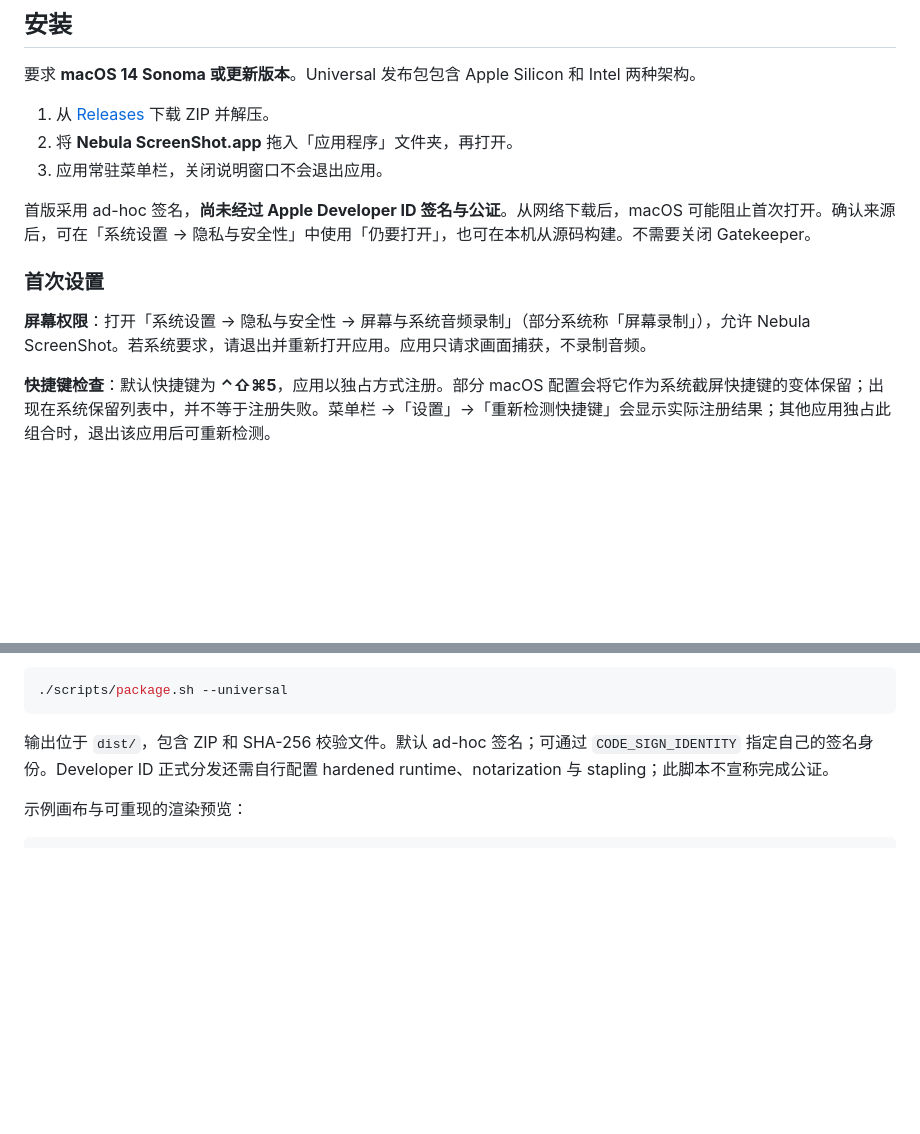
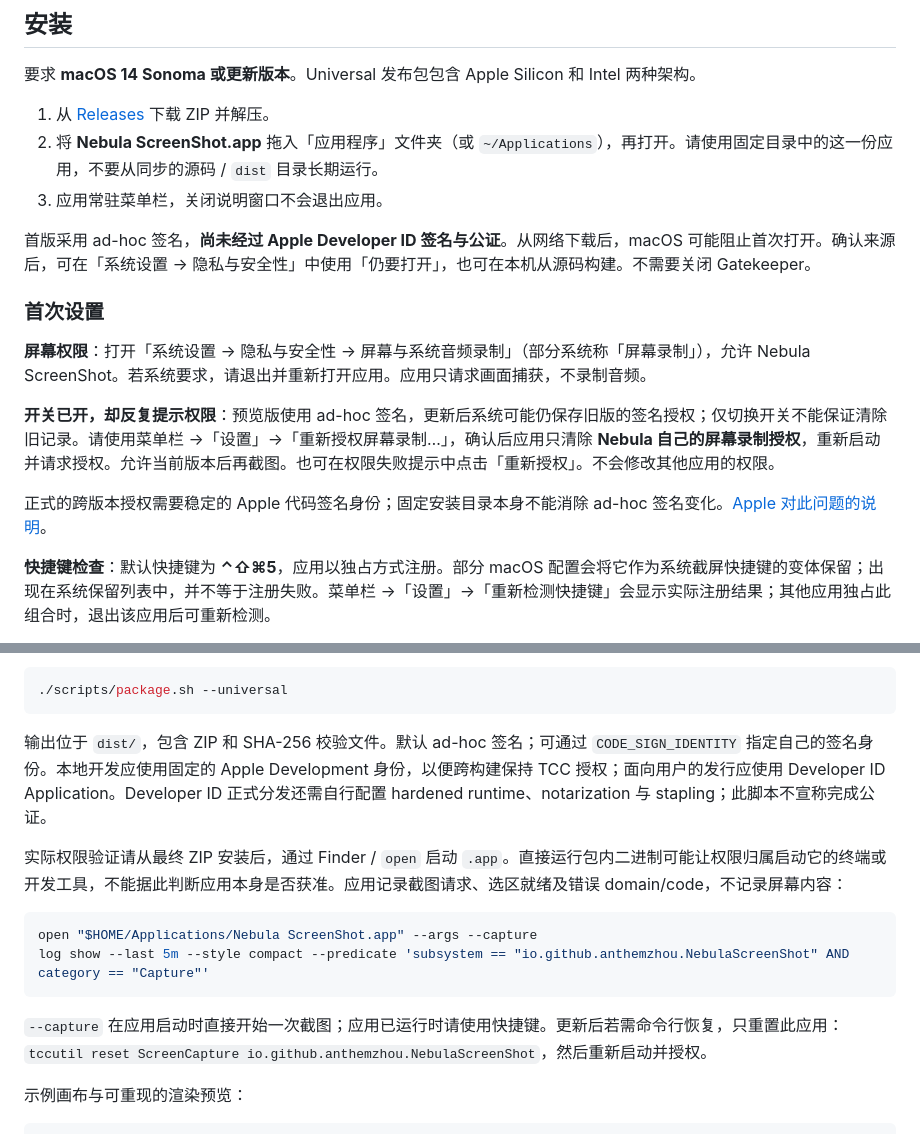
Before and after one commit to AnthemZhou/Nebula-ScreenShot, a Markdown page: README.md, 2 parts joined by grey strips. GitHub-like rendering; blank space fills up the shorter version.

Commit message:
fix: recover stale screen capture authorization after updates

````diff
--- a/README.md
+++ b/README.md
@@ -33,7 +33,7 @@
 要求 **macOS 14 Sonoma 或更新版本**。Universal 发布包包含 Apple Silicon 和 Intel 两种架构。
 
 1. 从 [Releases](https://github.com/AnthemZhou/Nebula-ScreenShot/releases) 下载 ZIP 并解压。
-2. 将 **Nebula ScreenShot.app** 拖入「应用程序」文件夹，再打开。
+2. 将 **Nebula ScreenShot.app** 拖入「应用程序」文件夹（或 `~/Applications`），再打开。请使用固定目录中的这一份应用，不要从同步的源码 / `dist` 目录长期运行。
 3. 应用常驻菜单栏，关闭说明窗口不会退出应用。
 
 首版采用 ad-hoc 签名，**尚未经过 Apple Developer ID 签名与公证**。从网络下载后，macOS 可能阻止首次打开。确认来源后，可在「系统设置 → 隐私与安全性」中使用「仍要打开」，也可在本机从源码构建。不需要关闭 Gatekeeper。
@@ -41,6 +41,10 @@
 ### 首次设置
 
 **屏幕权限**：打开「系统设置 → 隐私与安全性 → 屏幕与系统音频录制」（部分系统称「屏幕录制」），允许 Nebula ScreenShot。若系统要求，请退出并重新打开应用。应用只请求画面捕获，不录制音频。
+
+**开关已开，却反复提示权限**：预览版使用 ad-hoc 签名，更新后系统可能仍保存旧版的签名授权；仅切换开关不能保证清除旧记录。请使用菜单栏 →「设置」→「重新授权屏幕录制…」，确认后应用只清除 **Nebula 自己的屏幕录制授权**，重新启动并请求授权。允许当前版本后再截图。也可在权限失败提示中点击「重新授权」。不会修改其他应用的权限。
+
+正式的跨版本授权需要稳定的 Apple 代码签名身份；固定安装目录本身不能消除 ad-hoc 签名变化。[Apple 对此问题的说明](https://developer.apple.com/forums/thread/819406)。
 
 **快捷键检查**：默认快捷键为 **⌃⇧⌘5**，应用以独占方式注册。部分 macOS 配置会将它作为系统截屏快捷键的变体保留；出现在系统保留列表中，并不等于注册失败。菜单栏 →「设置」→「重新检测快捷键」会显示实际注册结果；其他应用独占此组合时，退出该应用后可重新检测。
 
@@ -91,7 +95,16 @@ open "dist/Nebula ScreenShot.app"
 ./scripts/package.sh --universal
 ```
 
-输出位于 `dist/`，包含 ZIP 和 SHA-256 校验文件。默认 ad-hoc 签名；可通过 `CODE_SIGN_IDENTITY` 指定自己的签名身份。Developer ID 正式分发还需自行配置 hardened runtime、notarization 与 stapling；此脚本不宣称完成公证。
+输出位于 `dist/`，包含 ZIP 和 SHA-256 校验文件。默认 ad-hoc 签名；可通过 `CODE_SIGN_IDENTITY` 指定自己的签名身份。本地开发应使用固定的 Apple Development 身份，以便跨构建保持 TCC 授权；面向用户的发行应使用 Developer ID Application。Developer ID 正式分发还需自行配置 hardened runtime、notarization 与 stapling；此脚本不宣称完成公证。
+
+实际权限验证请从最终 ZIP 安装后，通过 Finder / `open` 启动 `.app`。直接运行包内二进制可能让权限归属启动它的终端或开发工具，不能据此判断应用本身是否获准。应用记录截图请求、选区就绪及错误 domain/code，不记录屏幕内容：
+
+```sh
+open "$HOME/Applications/Nebula ScreenShot.app" --args --capture
+log show --last 5m --style compact --predicate 'subsystem == "io.github.anthemzhou.NebulaScreenShot" AND category == "Capture"'
+```
+
+`--capture` 在应用启动时直接开始一次截图；应用已运行时请使用快捷键。更新后若需命令行恢复，只重置此应用：`tccutil reset ScreenCapture io.github.anthemzhou.NebulaScreenShot`，然后重新启动并授权。
 
 示例画布与可重现的渲染预览：
 
````
Also changed, not shown: CHANGELOG.md (+14 -0 lines), TESTING.md (+5 -3 lines), docs/welcome.png, 6 other files.
